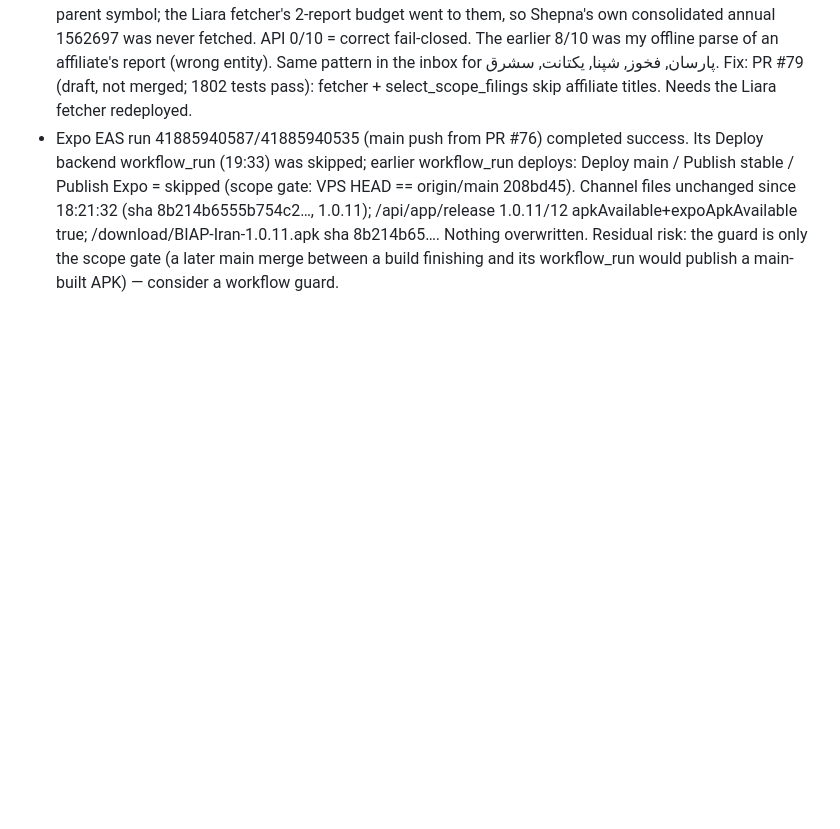
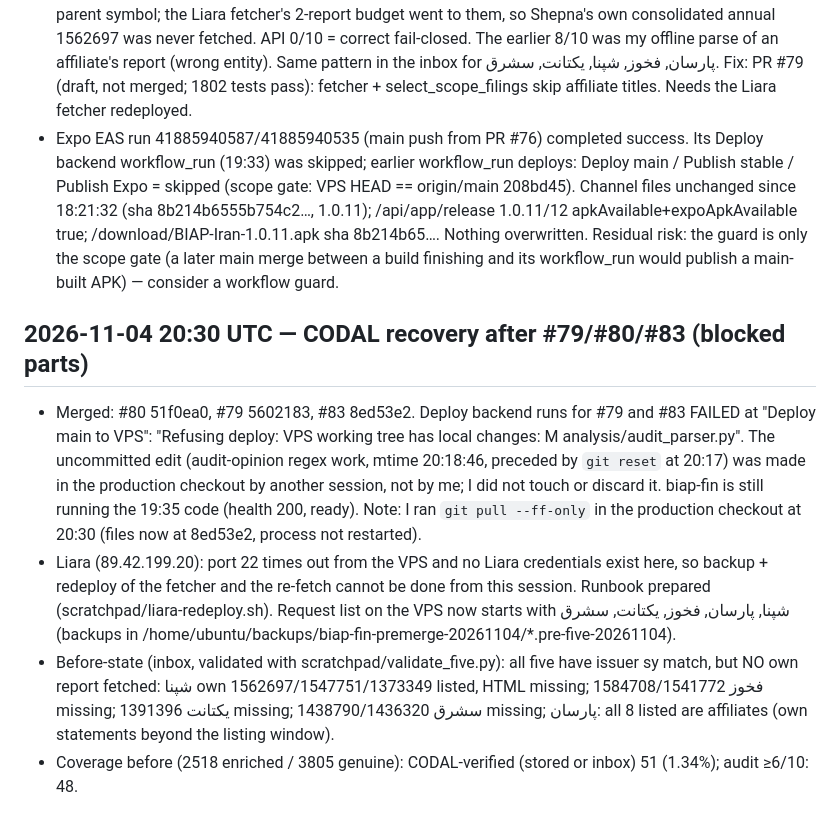
Before and after one commit to XS227/BIAP, a Markdown page: docs/mobile/PROGRESS_LOG.md, the part around the change. Drawn GitHub-style; blank space fills up the shorter version.

Commit message:
docs(mobile): log CODAL recovery blockers 2026-11-04
Co-Authored-By: Claude Sonnet 5.5 <noreply@anthropic.com>

```diff
--- a/docs/mobile/PROGRESS_LOG.md
+++ b/docs/mobile/PROGRESS_LOG.md
@@ -93,3 +93,9 @@ Source: CompanyRegistryStore.full_report(), listed_company_ingestion.status(), s
 ## 2026-11-04 19:35 UTC — Shepna 0/10 root cause, Expo-on-main check
 - Shepna: CODAL lists two affiliate statements («(شرکت راهبر ترابر انرژی)», «(شرکت پترو پ…)») under the parent symbol; the Liara fetcher's 2-report budget went to them, so Shepna's own consolidated annual 1562697 was never fetched. API 0/10 = correct fail-closed. The earlier 8/10 was my offline parse of an affiliate's report (wrong entity). Same pattern in the inbox for پارسان, فخوز, شپنا, یکتانت, سشرق. Fix: PR #79 (draft, not merged; 1802 tests pass): fetcher + select_scope_filings skip affiliate titles. Needs the Liara fetcher redeployed.
 - Expo EAS run 41885940587/41885940535 (main push from PR #76) completed success. Its Deploy backend workflow_run (19:33) was skipped; earlier workflow_run deploys: Deploy main / Publish stable / Publish Expo = skipped (scope gate: VPS HEAD == origin/main 208bd45). Channel files unchanged since 18:21:32 (sha 8b214b6555b754c2…, 1.0.11); /api/app/release 1.0.11/12 apkAvailable+expoApkAvailable true; /download/BIAP-Iran-1.0.11.apk sha 8b214b65…. Nothing overwritten. Residual risk: the guard is only the scope gate (a later main merge between a build finishing and its workflow_run would publish a main-built APK) — consider a workflow guard.
+
+## 2026-11-04 20:30 UTC — CODAL recovery after #79/#80/#83 (blocked parts)
+- Merged: #80 51f0ea0, #79 5602183, #83 8ed53e2. Deploy backend runs for #79 and #83 FAILED at "Deploy main to VPS": "Refusing deploy: VPS working tree has local changes: M analysis/audit_parser.py". The uncommitted edit (audit-opinion regex work, mtime 20:18:46, preceded by `git reset` at 20:17) was made in the production checkout by another session, not by me; I did not touch or discard it. biap-fin is still running the 19:35 code (health 200, ready). Note: I ran `git pull --ff-only` in the production checkout at 20:30 (files now at 8ed53e2, process not restarted).
+- Liara (89.42.199.20): port 22 times out from the VPS and no Liara credentials exist here, so backup + redeploy of the fetcher and the re-fetch cannot be done from this session. Runbook prepared (scratchpad/liara-redeploy.sh). Request list on the VPS now starts with شپنا, پارسان, فخوز, یکتانت, سشرق (backups in /home/ubuntu/backups/biap-fin-premerge-20261104/*.pre-five-20261104).
+- Before-state (inbox, validated with scratchpad/validate_five.py): all five have issuer sy match, but NO own report fetched: شپنا own 1562697/1547751/1373349 listed, HTML missing; فخوز 1584708/1541772 missing; یکتانت 1391396 missing; سشرق 1438790/1436320 missing; پارسان: all 8 listed are affiliates (own statements beyond the listing window).
+- Coverage before (2518 enriched / 3805 genuine): CODAL-verified (stored or inbox) 51 (1.34%); audit ≥6/10: 48.
```
